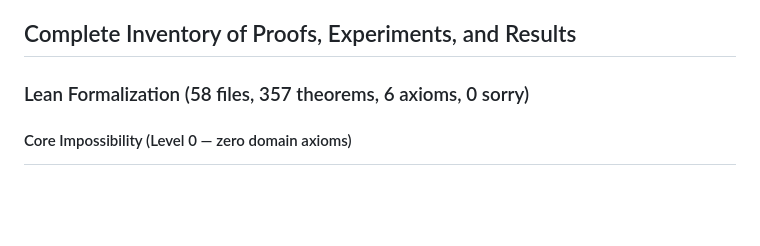
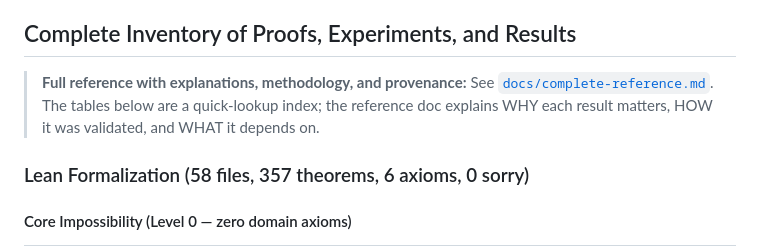
Before and after one commit to DrakeCaraker/dash-impossibility-lean, a Markdown page: CLAUDE.md, the part around the change. Drawn GitHub-style; blank space fills up the shorter version.

```diff
--- a/CLAUDE.md
+++ b/CLAUDE.md
@@ -168,6 +168,8 @@ make setup         # full setup for new contributors
 
 ## Complete Inventory of Proofs, Experiments, and Results
 
+> **Full reference with explanations, methodology, and provenance:** See [`docs/complete-reference.md`](docs/complete-reference.md). The tables below are a quick-lookup index; the reference doc explains WHY each result matters, HOW it was validated, and WHAT it depends on.
+
 ### Lean Formalization (58 files, 357 theorems, 6 axioms, 0 sorry)
 
 #### Core Impossibility (Level 0 — zero domain axioms)
```
Also changed, not shown: docs/complete-reference.md (added, +312 -0 lines).
